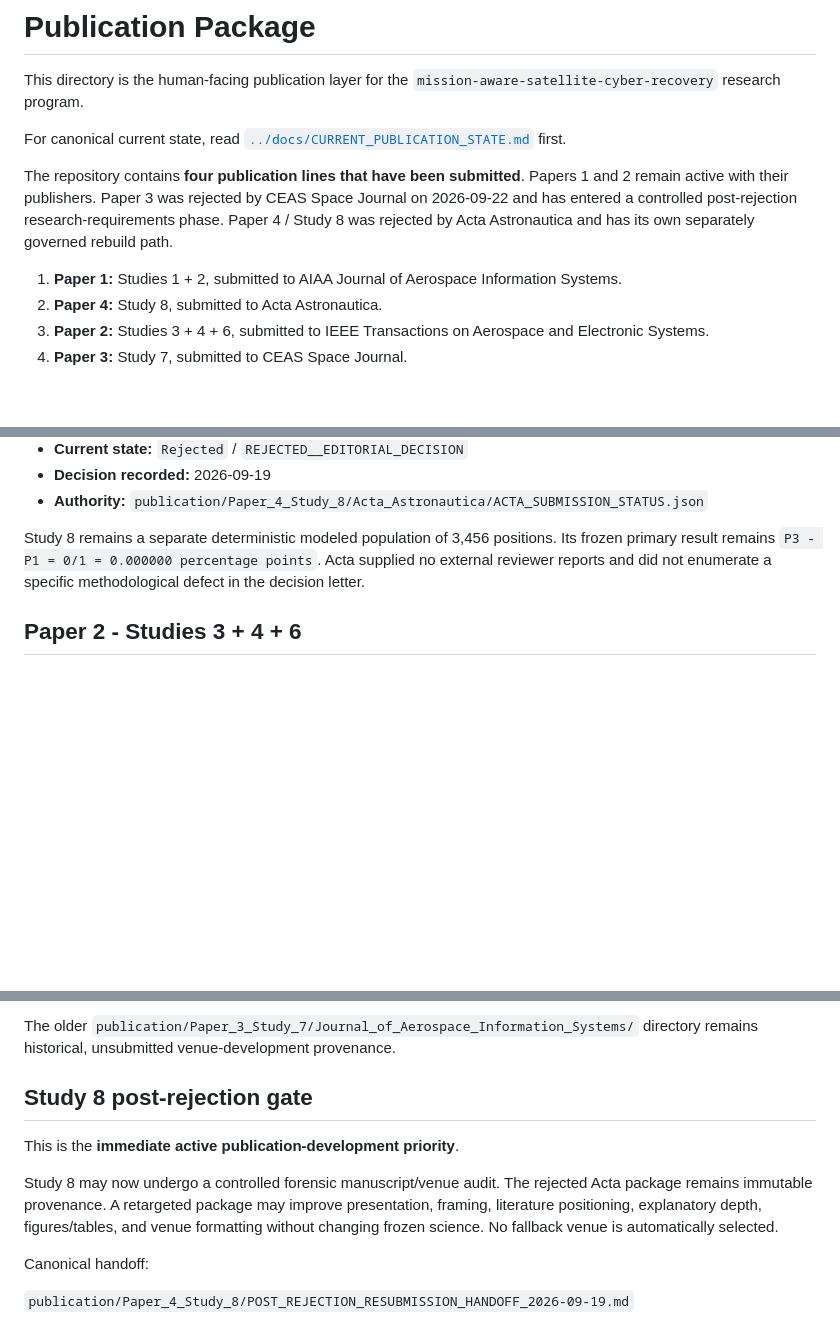
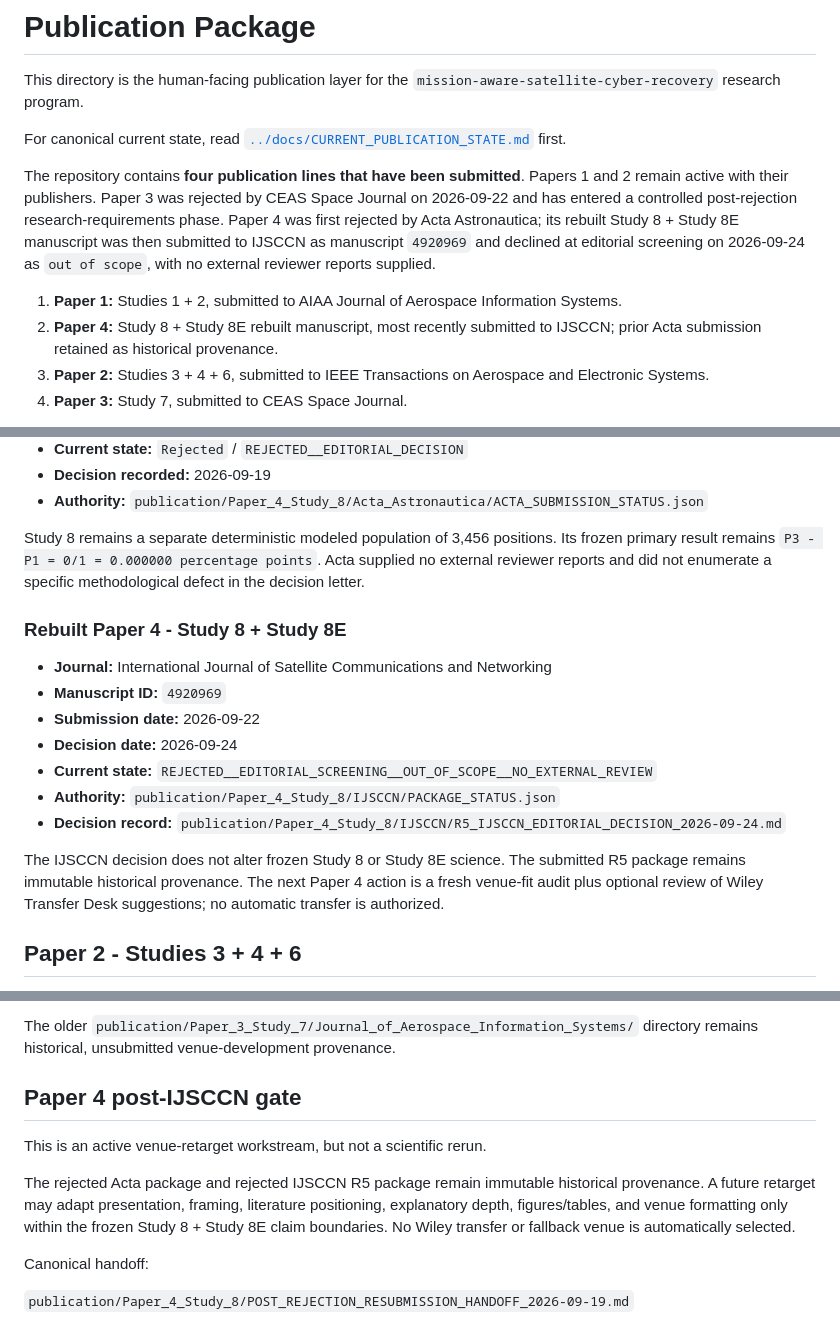
Before and after one commit to Zartharas/mission-aware-satellite-cyber-recovery, a Markdown page: publication/README.md, 3 parts joined by grey strips. Drawn GitHub-style; blank space fills up the shorter version.

Commit message:
Paper 4: update publication index after IJSCCN scope rejection

```diff
--- a/publication/README.md
+++ b/publication/README.md
@@ -4,10 +4,10 @@ This directory is the human-facing publication layer for the `mission-aware-sate
 
 For canonical current state, read [`../docs/CURRENT_PUBLICATION_STATE.md`](../docs/CURRENT_PUBLICATION_STATE.md) first.
 
-The repository contains **four publication lines that have been submitted**. Papers 1 and 2 remain active with their publishers. Paper 3 was rejected by CEAS Space Journal on 2026-09-22 and has entered a controlled post-rejection research-requirements phase. Paper 4 / Study 8 was rejected by Acta Astronautica and has its own separately governed rebuild path.
+The repository contains **four publication lines that have been submitted**. Papers 1 and 2 remain active with their publishers. Paper 3 was rejected by CEAS Space Journal on 2026-09-22 and has entered a controlled post-rejection research-requirements phase. Paper 4 was first rejected by Acta Astronautica; its rebuilt Study 8 + Study 8E manuscript was then submitted to IJSCCN as manuscript `4920969` and declined at editorial screening on 2026-09-24 as `out of scope`, with no external reviewer reports supplied.
 
 1. **Paper 1:** Studies 1 + 2, submitted to AIAA Journal of Aerospace Information Systems.
-2. **Paper 4:** Study 8, submitted to Acta Astronautica.
+2. **Paper 4:** Study 8 + Study 8E rebuilt manuscript, most recently submitted to IJSCCN; prior Acta submission retained as historical provenance.
 3. **Paper 2:** Studies 3 + 4 + 6, submitted to IEEE Transactions on Aerospace and Electronic Systems.
 4. **Paper 3:** Study 7, submitted to CEAS Space Journal.
 
@@ -35,6 +35,18 @@ Study 1 remains 720 VALID observations and Study 2 remains 3,872 VALID observati
 - **Authority:** `publication/Paper_4_Study_8/Acta_Astronautica/ACTA_SUBMISSION_STATUS.json`
 
 Study 8 remains a separate deterministic modeled population of 3,456 positions. Its frozen primary result remains `P3 - P1 = 0/1 = 0.000000 percentage points`. Acta supplied no external reviewer reports and did not enumerate a specific methodological defect in the decision letter.
+
+### Rebuilt Paper 4 - Study 8 + Study 8E
+
+- **Journal:** International Journal of Satellite Communications and Networking
+- **Manuscript ID:** `4920969`
+- **Submission date:** 2026-09-22
+- **Decision date:** 2026-09-24
+- **Current state:** `REJECTED__EDITORIAL_SCREENING__OUT_OF_SCOPE__NO_EXTERNAL_REVIEW`
+- **Authority:** `publication/Paper_4_Study_8/IJSCCN/PACKAGE_STATUS.json`
+- **Decision record:** `publication/Paper_4_Study_8/IJSCCN/R5_IJSCCN_EDITORIAL_DECISION_2026-09-24.md`
+
+The IJSCCN decision does not alter frozen Study 8 or Study 8E science. The submitted R5 package remains immutable historical provenance. The next Paper 4 action is a fresh venue-fit audit plus optional review of Wiley Transfer Desk suggestions; no automatic transfer is authorized.
 
 ## Paper 2 - Studies 3 + 4 + 6
 
@@ -74,11 +86,11 @@ The rejection audit finds that a manuscript-only retarget is insufficient. A new
 
 The older `publication/Paper_3_Study_7/Journal_of_Aerospace_Information_Systems/` directory remains historical, unsubmitted venue-development provenance.
 
-## Study 8 post-rejection gate
+## Paper 4 post-IJSCCN gate
 
-This is the **immediate active publication-development priority**.
+This is an active venue-retarget workstream, but not a scientific rerun.
 
-Study 8 may now undergo a controlled forensic manuscript/venue audit. The rejected Acta package remains immutable provenance. A retargeted package may improve presentation, framing, literature positioning, explanatory depth, figures/tables, and venue formatting without changing frozen science. No fallback venue is automatically selected.
+The rejected Acta package and rejected IJSCCN R5 package remain immutable historical provenance. A future retarget may adapt presentation, framing, literature positioning, explanatory depth, figures/tables, and venue formatting only within the frozen Study 8 + Study 8E claim boundaries. No Wiley transfer or fallback venue is automatically selected.
 
 Canonical handoff:
 
```
